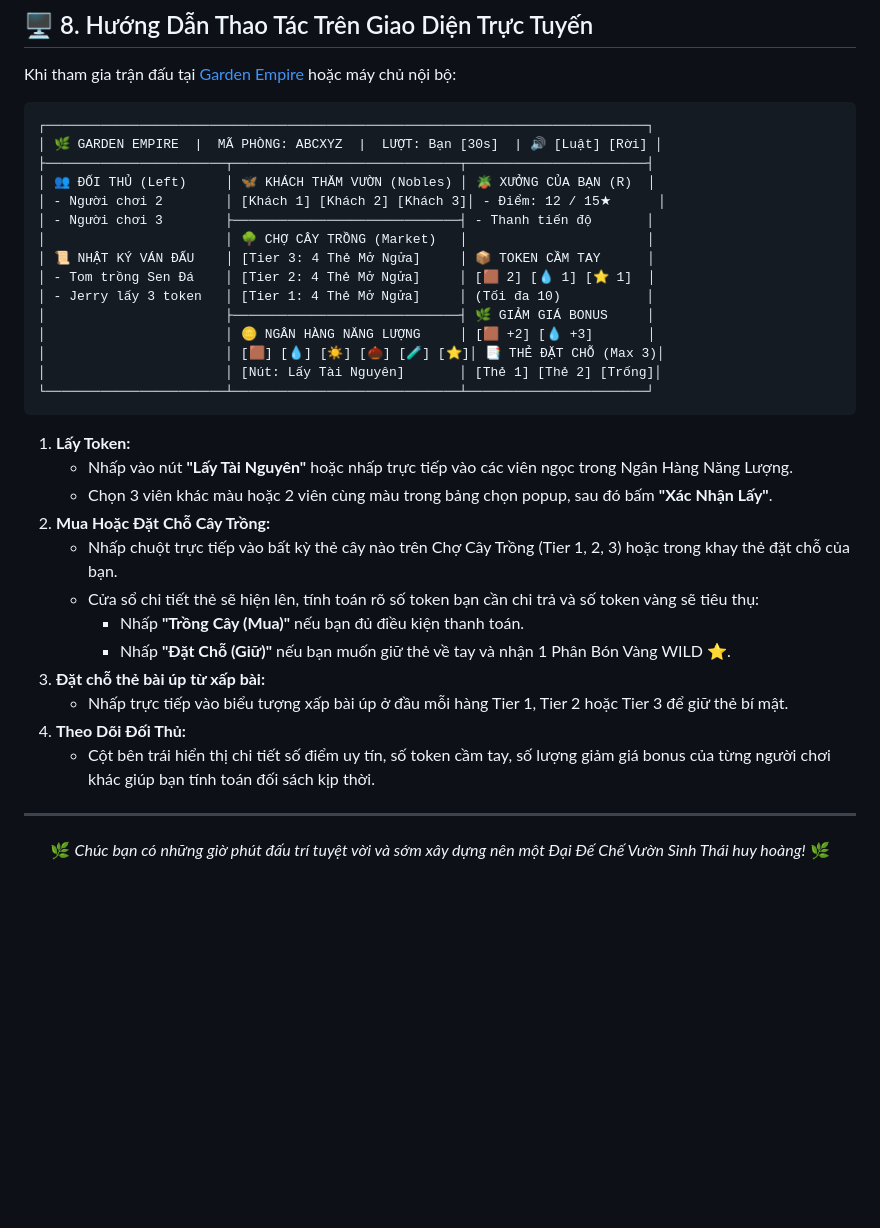
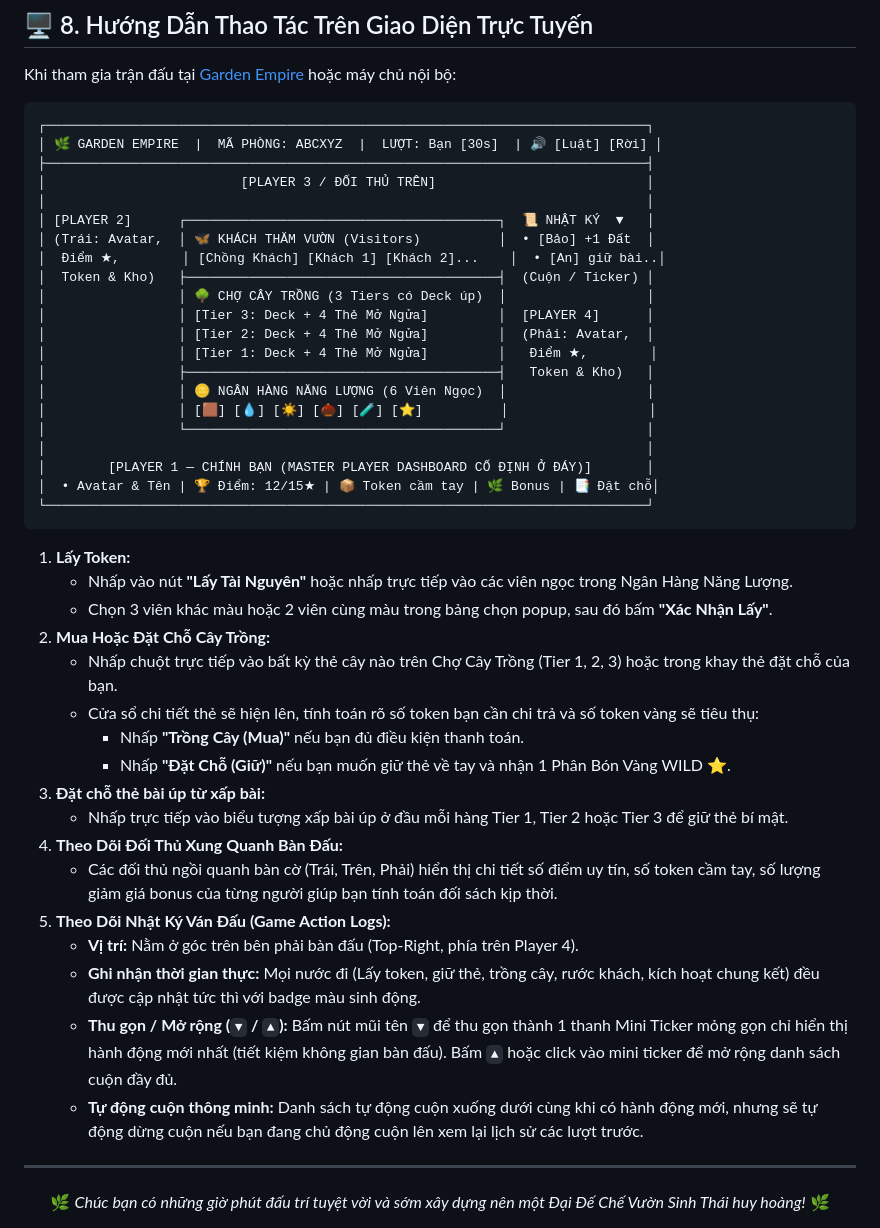
Before and after one commit to Sleepy2608/GardenEmpireGame, a Markdown page: .doc/how_to_play.md, the part around the change. Drawn GitHub-style; blank space fills up the shorter version.

````diff
--- a/.doc/how_to_play.md
+++ b/.doc/how_to_play.md
@@ -288,19 +288,25 @@ Khi tham gia trận đấu tại [Garden Empire](https://garden-empire-game.verc
 ```text
 ┌─────────────────────────────────────────────────────────────────────────────┐
 │ 🌿 GARDEN EMPIRE  |  MÃ PHÒNG: ABCXYZ  |  LƯỢT: Bạn [30s]  | 🔊 [Luật] [Rời] │
-├───────────────────────┬─────────────────────────────┬───────────────────────┤
-│ 👥 ĐỐI THỦ (Left)     │ 🦋 KHÁCH THĂM VƯỜN (Nobles) │ 🪴 XƯỞNG CỦA BẠN (R)  │
-│ - Người chơi 2        │ [Khách 1] [Khách 2] [Khách 3]│ - Điểm: 12 / 15★      │
-│ - Người chơi 3        ├─────────────────────────────┤ - Thanh tiến độ       │
-│                       │ 🌳 CHỢ CÂY TRỒNG (Market)   │                       │
-│ 📜 NHẬT KÝ VÁN ĐẤU    │ [Tier 3: 4 Thẻ Mở Ngửa]     │ 📦 TOKEN CẦM TAY      │
-│ - Tom trồng Sen Đá    │ [Tier 2: 4 Thẻ Mở Ngửa]     │ [🟫 2] [💧 1] [⭐ 1]  │
-│ - Jerry lấy 3 token   │ [Tier 1: 4 Thẻ Mở Ngửa]     │ (Tối đa 10)           │
-│                       ├─────────────────────────────┤ 🌿 GIẢM GIÁ BONUS     │
-│                       │ 🪙 NGÂN HÀNG NĂNG LƯỢNG     │ [🟫 +2] [💧 +3]       │
-│                       │ [🟫] [💧] [☀️] [🌰] [🧪] [⭐]│ 📑 THẺ ĐẶT CHỖ (Max 3)│
-│                       │ [Nút: Lấy Tài Nguyên]       │ [Thẻ 1] [Thẻ 2] [Trống]│
-└───────────────────────┴─────────────────────────────┴───────────────────────┘
+├─────────────────────────────────────────────────────────────────────────────┤
+│                         [PLAYER 3 / ĐỐI THỦ TRÊN]                           │
+│                                                                             │
+│ [PLAYER 2]      ┌────────────────────────────────────────┐  📜 NHẬT KÝ  ▼   │
+│ (Trái: Avatar,  │ 🦋 KHÁCH THĂM VƯỜN (Visitors)          │  • [Bảo] +1 Đất  │
+│  Điểm ★,        │ [Chồng Khách] [Khách 1] [Khách 2]...    │  • [An] giữ bài..│
+│  Token & Kho)   ├────────────────────────────────────────┤  (Cuộn / Ticker) │
+│                 │ 🌳 CHỢ CÂY TRỒNG (3 Tiers có Deck úp)  │                  │
+│                 │ [Tier 3: Deck + 4 Thẻ Mở Ngửa]         │  [PLAYER 4]      │
+│                 │ [Tier 2: Deck + 4 Thẻ Mở Ngửa]         │  (Phải: Avatar,  │
+│                 │ [Tier 1: Deck + 4 Thẻ Mở Ngửa]         │   Điểm ★,        │
+│                 ├────────────────────────────────────────┤   Token & Kho)   │
+│                 │ 🪙 NGÂN HÀNG NĂNG LƯỢNG (6 Viên Ngọc)  │                  │
+│                 │ [🟫] [💧] [☀️] [🌰] [🧪] [⭐]          │                  │
+│                 └────────────────────────────────────────┘                  │
+│                                                                             │
+│        [PLAYER 1 — CHÍNH BẠN (MASTER PLAYER DASHBOARD CỐ ĐỊNH Ở ĐÁY)]       │
+│  • Avatar & Tên | 🏆 Điểm: 12/15★ | 📦 Token cầm tay | 🌿 Bonus | 📑 Đặt chỗ│
+└─────────────────────────────────────────────────────────────────────────────┘
 ```
 
 1. **Lấy Token:**
@@ -313,8 +319,13 @@ Khi tham gia trận đấu tại [Garden Empire](https://garden-empire-game.verc
      - Nhấp **"Đặt Chỗ (Giữ)"** nếu bạn muốn giữ thẻ về tay và nhận 1 Phân Bón Vàng WILD ⭐.
 3. **Đặt chỗ thẻ bài úp từ xấp bài:**
    - Nhấp trực tiếp vào biểu tượng xấp bài úp ở đầu mỗi hàng Tier 1, Tier 2 hoặc Tier 3 để giữ thẻ bí mật.
-4. **Theo Dõi Đối Thủ:**
-   - Cột bên trái hiển thị chi tiết số điểm uy tín, số token cầm tay, số lượng giảm giá bonus của từng người chơi khác giúp bạn tính toán đối sách kịp thời.
+4. **Theo Dõi Đối Thủ Xung Quanh Bàn Đấu:**
+   - Các đối thủ ngồi quanh bàn cờ (Trái, Trên, Phải) hiển thị chi tiết số điểm uy tín, số token cầm tay, số lượng giảm giá bonus của từng người giúp bạn tính toán đối sách kịp thời.
+5. **Theo Dõi Nhật Ký Ván Đấu (Game Action Logs):**
+   - **Vị trí:** Nằm ở góc trên bên phải bàn đấu (Top-Right, phía trên Player 4).
+   - **Ghi nhận thời gian thực:** Mọi nước đi (Lấy token, giữ thẻ, trồng cây, rước khách, kích hoạt chung kết) đều được cập nhật tức thì với badge màu sinh động.
+   - **Thu gọn / Mở rộng (`▼` / `▲`):** Bấm nút mũi tên `▼` để thu gọn thành 1 thanh Mini Ticker mỏng gọn chỉ hiển thị hành động mới nhất (tiết kiệm không gian bàn đấu). Bấm `▲` hoặc click vào mini ticker để mở rộng danh sách cuộn đầy đủ.
+   - **Tự động cuộn thông minh:** Danh sách tự động cuộn xuống dưới cùng khi có hành động mới, nhưng sẽ tự động dừng cuộn nếu bạn đang chủ động cuộn lên xem lại lịch sử các lượt trước.
 
 ---
 
````
Also changed, not shown: README.md (+13 -5 lines).
